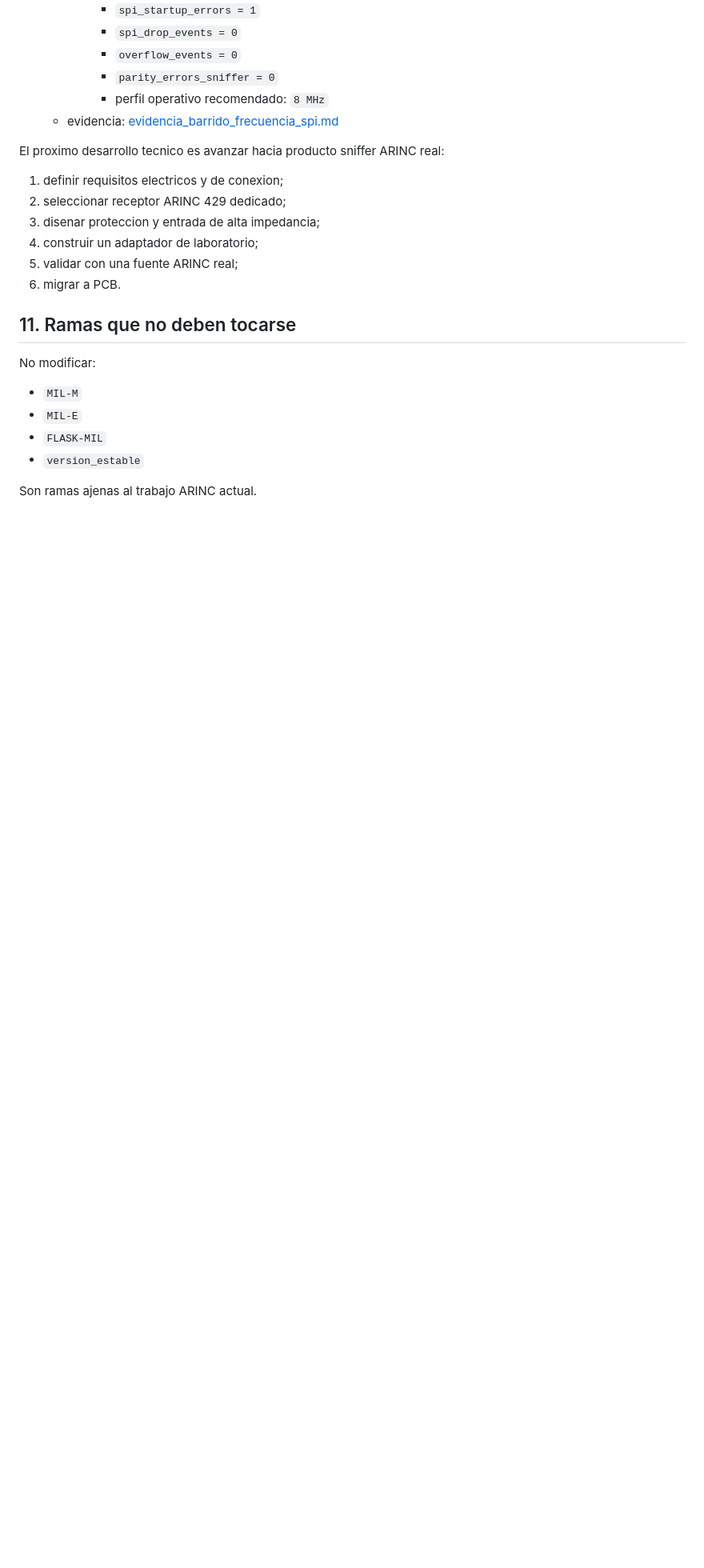
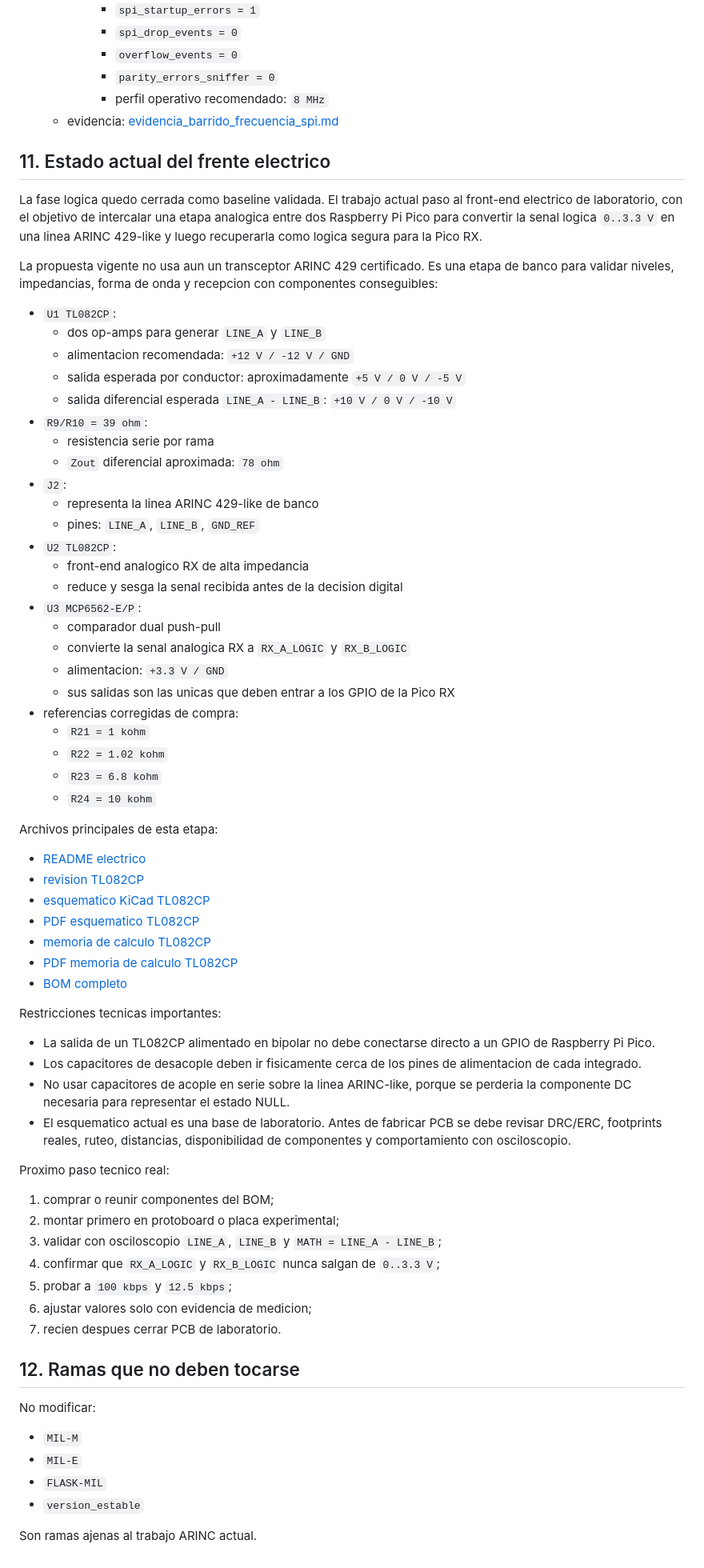
Before and after one commit to matiasdiazbenini/ARINC_SPI, a Markdown page: PROJECT_CONTEXT.md, the part around one of its changes. Shown at 80% size. GitHub-like rendering; blank space fills up the shorter version.

Commit message:
docs: actualiza contexto maestro electrico

```diff
--- a/PROJECT_CONTEXT.md
+++ b/PROJECT_CONTEXT.md
@@ -450,17 +453,77 @@ Baseline final:
        - perfil operativo recomendado: `8 MHz`
    - evidencia: [evidencia_barrido_frecuencia_spi.md](docs/evidencia_barrido_frecuencia_spi.md)
 
-El proximo desarrollo tecnico es avanzar hacia producto sniffer ARINC real:
+## 11. Estado actual del frente electrico
 
-1. definir requisitos electricos y de conexion;
-2. seleccionar receptor ARINC 429 dedicado;
-3. disenar proteccion y entrada de alta impedancia;
-4. construir un adaptador de laboratorio;
-5. validar con una fuente ARINC real;
-6. migrar a PCB.
+La fase logica quedo cerrada como baseline validada. El trabajo actual paso al
+front-end electrico de laboratorio, con el objetivo de intercalar una etapa
+analogica entre dos Raspberry Pi Pico para convertir la senal logica `0..3.3 V`
+en una linea ARINC 429-like y luego recuperarla como logica segura para la Pico
+RX.
+
+La propuesta vigente no usa aun un transceptor ARINC 429 certificado. Es una
+etapa de banco para validar niveles, impedancias, forma de onda y recepcion con
+componentes conseguibles:
+
+- `U1 TL082CP`:
+  - dos op-amps para generar `LINE_A` y `LINE_B`
+  - alimentacion recomendada: `+12 V / -12 V / GND`
+  - salida esperada por conductor: aproximadamente `+5 V / 0 V / -5 V`
+  - salida diferencial esperada `LINE_A - LINE_B`: `+10 V / 0 V / -10 V`
+- `R9/R10 = 39 ohm`:
+  - resistencia serie por rama
+  - `Zout` diferencial aproximada: `78 ohm`
+- `J2`:
+  - representa la linea ARINC 429-like de banco
+  - pines: `LINE_A`, `LINE_B`, `GND_REF`
+- `U2 TL082CP`:
+  - front-end analogico RX de alta impedancia
+  - reduce y sesga la senal recibida antes de la decision digital
+- `U3 MCP6562-E/P`:
+  - comparador dual push-pull
+  - convierte la senal analogica RX a `RX_A_LOGIC` y `RX_B_LOGIC`
+  - alimentacion: `+3.3 V / GND`
+  - sus salidas son las unicas que deben entrar a los GPIO de la Pico RX
+- referencias corregidas de compra:
+  - `R21 = 1 kohm`
+  - `R22 = 1.02 kohm`
+  - `R23 = 6.8 kohm`
+  - `R24 = 10 kohm`
+
+Archivos principales de esta etapa:
+
+- [README electrico](ELECTRICO/frontend_arinc429_lab/README.md)
+- [revision TL082CP](ELECTRICO/frontend_arinc429_lab/frontend_arinc429_tl082_rework.md)
+- [esquematico KiCad TL082CP](ELECTRICO/frontend_arinc429_lab/frontend_arinc429_tl082_circuit.kicad_sch)
+- [PDF esquematico TL082CP](ELECTRICO/frontend_arinc429_lab/exports/frontend_arinc429_tl082_circuit.pdf)
+- [memoria de calculo TL082CP](ELECTRICO/frontend_arinc429_lab/memoria_calculo_frontend_tl082.tex)
+- [PDF memoria de calculo TL082CP](ELECTRICO/frontend_arinc429_lab/exports/memoria_calculo_frontend_tl082.pdf)
+- [BOM completo](ELECTRICO/frontend_arinc429_lab/BOM_frontend_arinc429_tl082.txt)
+
+Restricciones tecnicas importantes:
+
+- La salida de un TL082CP alimentado en bipolar no debe conectarse directo a un
+  GPIO de Raspberry Pi Pico.
+- Los capacitores de desacople deben ir fisicamente cerca de los pines de
+  alimentacion de cada integrado.
+- No usar capacitores de acople en serie sobre la linea ARINC-like, porque se
+  perderia la componente DC necesaria para representar el estado NULL.
+- El esquematico actual es una base de laboratorio. Antes de fabricar PCB se
+  debe revisar DRC/ERC, footprints reales, ruteo, distancias, disponibilidad de
+  componentes y comportamiento con osciloscopio.
+
+Proximo paso tecnico real:
+
+1. comprar o reunir componentes del BOM;
+2. montar primero en protoboard o placa experimental;
+3. validar con osciloscopio `LINE_A`, `LINE_B` y `MATH = LINE_A - LINE_B`;
+4. confirmar que `RX_A_LOGIC` y `RX_B_LOGIC` nunca salgan de `0..3.3 V`;
+5. probar a `100 kbps` y `12.5 kbps`;
+6. ajustar valores solo con evidencia de medicion;
+7. recien despues cerrar PCB de laboratorio.
 
 
-## 11. Ramas que no deben tocarse
+## 12. Ramas que no deben tocarse
 
 No modificar:
 
```
Also changed, not shown: other parts of PROJECT_CONTEXT.md (+4 -1 lines).
